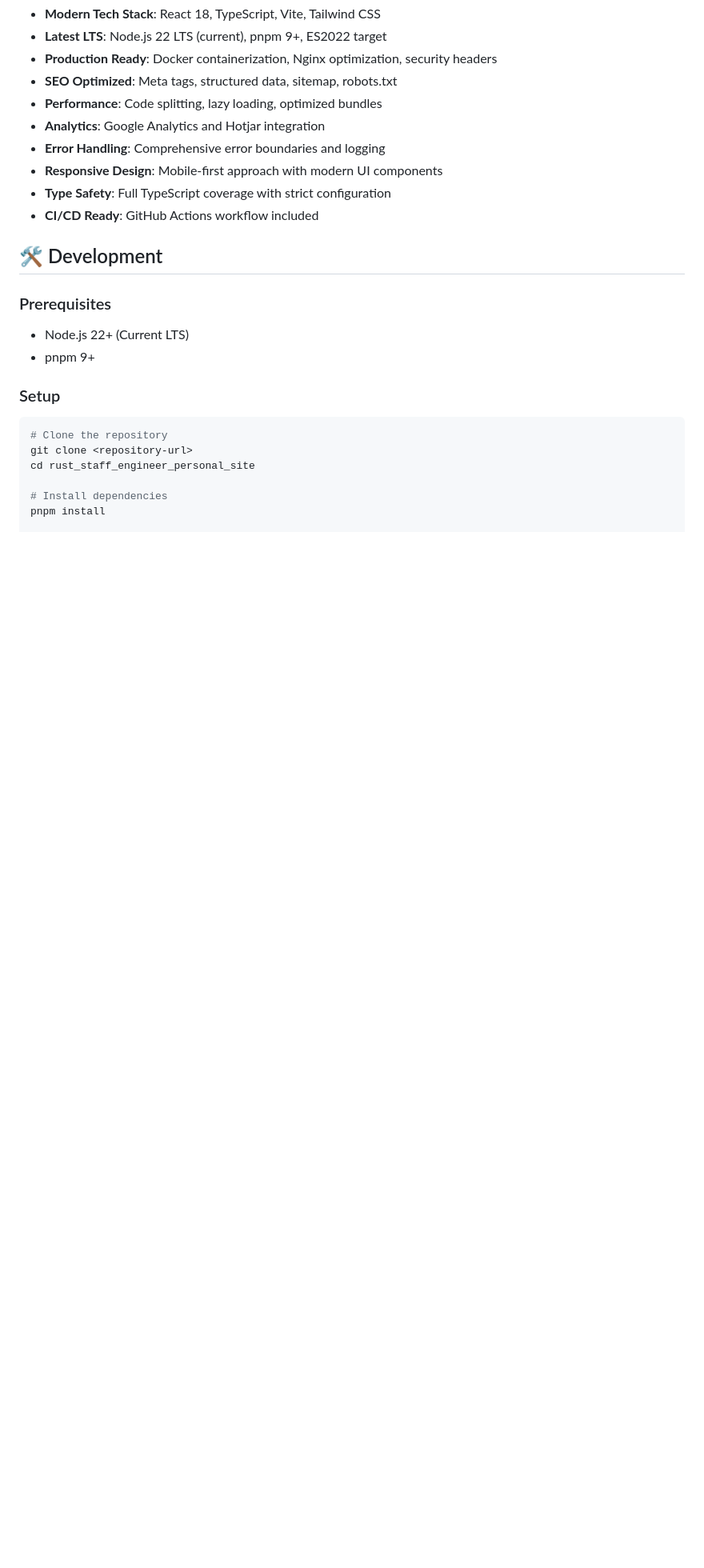
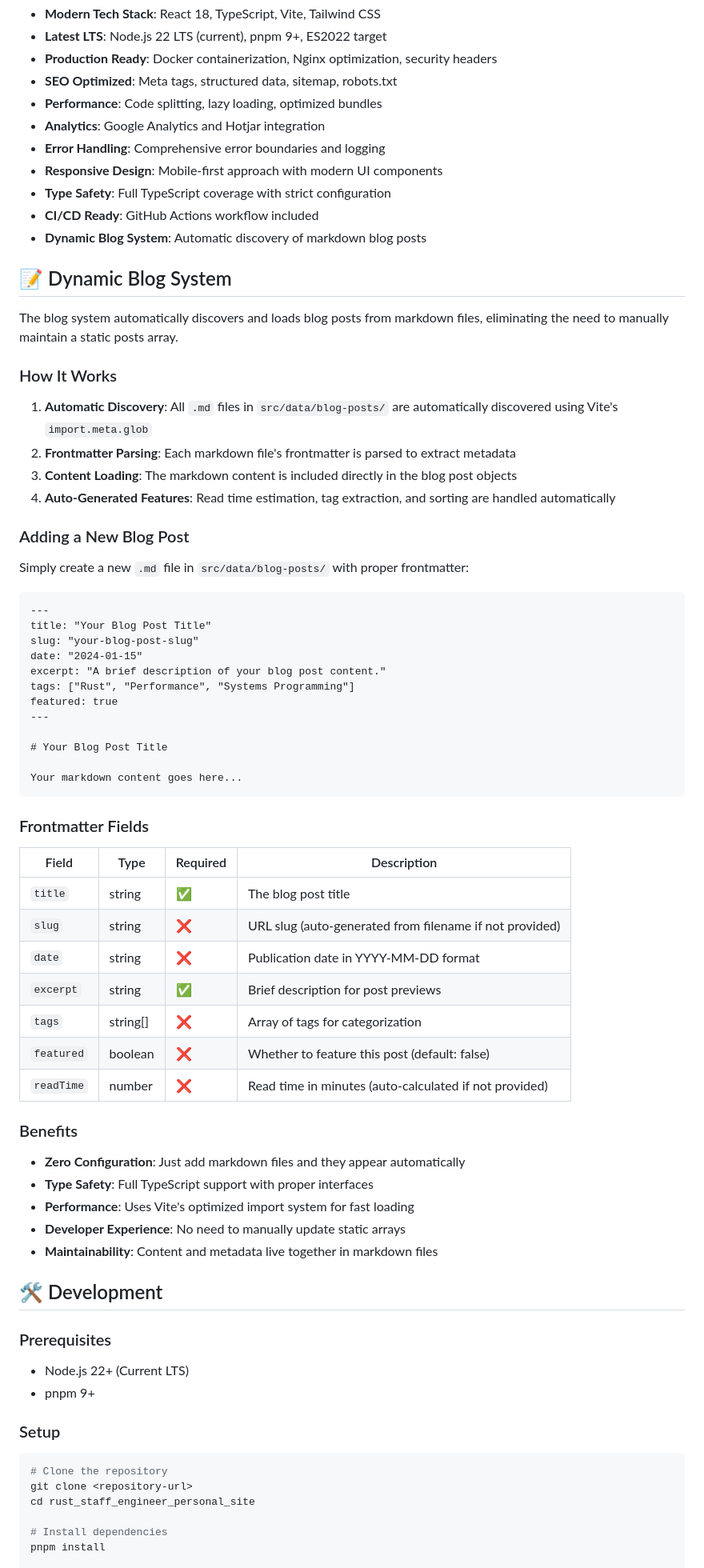
Before and after one commit to desirekaleba/desirekaleba.github.io, a Markdown page: README.md, the part around the change. Shown at 80% size. GitHub-like rendering; blank space fills up the shorter version.

Commit message:
docs: document dynamic blog system and markdown workflow

````diff
--- a/README.md
+++ b/README.md
@@ -14,6 +14,57 @@ A production-ready professional website built with React, TypeScript, Vite, and
 - **Responsive Design**: Mobile-first approach with modern UI components
 - **Type Safety**: Full TypeScript coverage with strict configuration
 - **CI/CD Ready**: GitHub Actions workflow included
+- **Dynamic Blog System**: Automatic discovery of markdown blog posts
+
+## 📝 Dynamic Blog System
+
+The blog system automatically discovers and loads blog posts from markdown files, eliminating the need to manually maintain a static posts array.
+
+### How It Works
+
+1. **Automatic Discovery**: All `.md` files in `src/data/blog-posts/` are automatically discovered using Vite's `import.meta.glob`
+2. **Frontmatter Parsing**: Each markdown file's frontmatter is parsed to extract metadata
+3. **Content Loading**: The markdown content is included directly in the blog post objects
+4. **Auto-Generated Features**: Read time estimation, tag extraction, and sorting are handled automatically
+
+### Adding a New Blog Post
+
+Simply create a new `.md` file in `src/data/blog-posts/` with proper frontmatter:
+
+```markdown
+---
+title: "Your Blog Post Title"
+slug: "your-blog-post-slug"
+date: "2024-01-15"
+excerpt: "A brief description of your blog post content."
+tags: ["Rust", "Performance", "Systems Programming"]
+featured: true
+---
+
+# Your Blog Post Title
+
+Your markdown content goes here...
+```
+
+### Frontmatter Fields
+
+| Field | Type | Required | Description |
+|-------|------|----------|-------------|
+| `title` | string | ✅ | The blog post title |
+| `slug` | string | ❌ | URL slug (auto-generated from filename if not provided) |
+| `date` | string | ❌ | Publication date in YYYY-MM-DD format |
+| `excerpt` | string | ✅ | Brief description for post previews |
+| `tags` | string[] | ❌ | Array of tags for categorization |
+| `featured` | boolean | ❌ | Whether to feature this post (default: false) |
+| `readTime` | number | ❌ | Read time in minutes (auto-calculated if not provided) |
+
+### Benefits
+
+- **Zero Configuration**: Just add markdown files and they appear automatically
+- **Type Safety**: Full TypeScript support with proper interfaces
+- **Performance**: Uses Vite's optimized import system for fast loading
+- **Developer Experience**: No need to manually update static arrays
+- **Maintainability**: Content and metadata live together in markdown files
 
 ## 🛠️ Development
 
````
